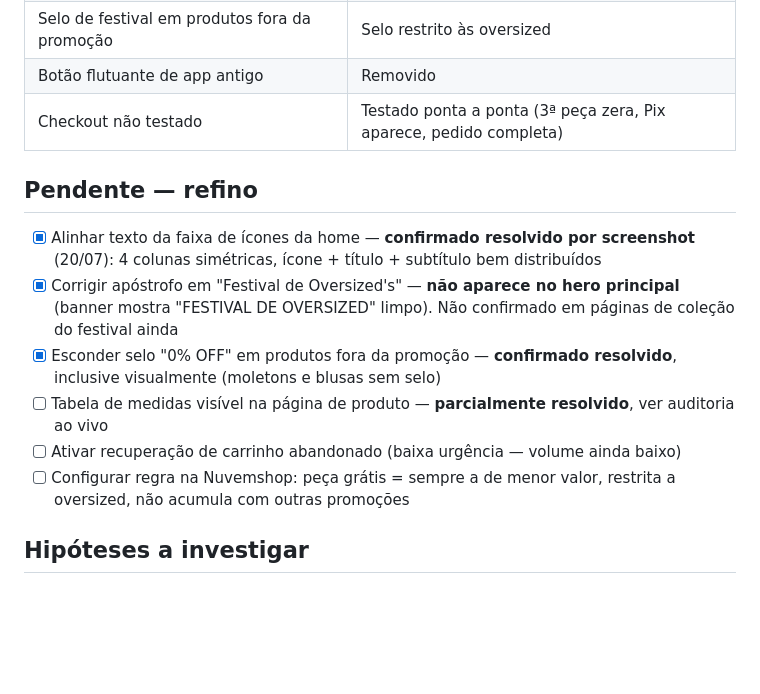
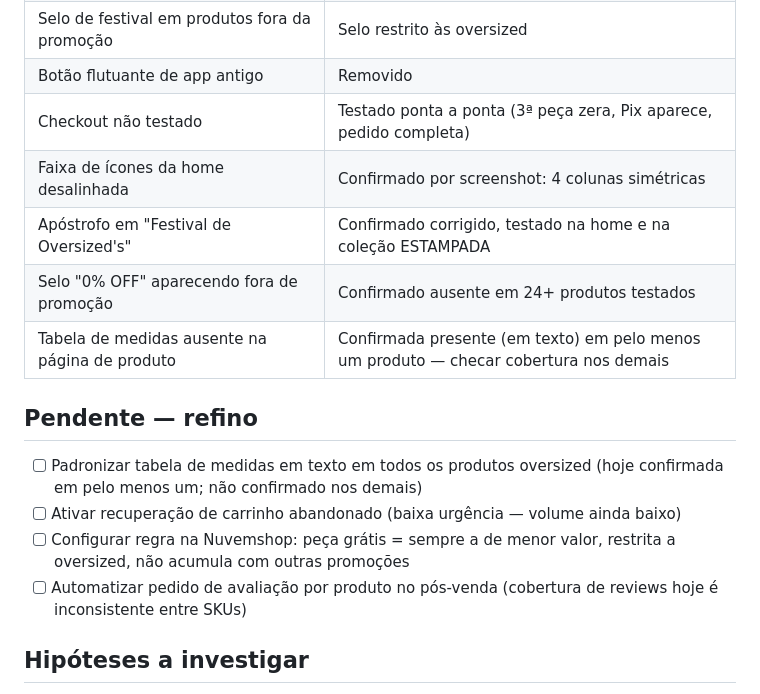
Before and after one commit to eltonsilvamoraes-ai/mktcorujinha, a Markdown page: site-audit/auditoria-site.md, the part around one of its changes. Rendered like a GitHub page; blank space fills up the shorter version.

```diff
--- a/site-audit/auditoria-site.md
+++ b/site-audit/auditoria-site.md
@@ -22,15 +22,17 @@
 | Selo de festival em produtos fora da promoção | Selo restrito às oversized |
 | Botão flutuante de app antigo | Removido |
 | Checkout não testado | Testado ponta a ponta (3ª peça zera, Pix aparece, pedido completa) |
+| Faixa de ícones da home desalinhada | Confirmado por screenshot: 4 colunas simétricas |
+| Apóstrofo em "Festival de Oversized's" | Confirmado corrigido, testado na home e na coleção ESTAMPADA |
+| Selo "0% OFF" aparecendo fora de promoção | Confirmado ausente em 24+ produtos testados |
+| Tabela de medidas ausente na página de produto | Confirmada presente (em texto) em pelo menos um produto — checar cobertura nos demais |
 
 ## Pendente — refino
 
-- [x] Alinhar texto da faixa de ícones da home — **confirmado resolvido por screenshot** (20/07): 4 colunas simétricas, ícone + título + subtítulo bem distribuídos
-- [x] Corrigir apóstrofo em "Festival de Oversized's" — **não aparece no hero principal** (banner mostra "FESTIVAL DE OVERSIZED" limpo). Não confirmado em páginas de coleção do festival ainda
-- [x] Esconder selo "0% OFF" em produtos fora da promoção — **confirmado resolvido**, inclusive visualmente (moletons e blusas sem selo)
-- [ ] Tabela de medidas visível na página de produto — **parcialmente resolvido**, ver auditoria ao vivo
+- [ ] Padronizar tabela de medidas em texto em todos os produtos oversized (hoje confirmada em pelo menos um; não confirmado nos demais)
 - [ ] Ativar recuperação de carrinho abandonado (baixa urgência — volume ainda baixo)
 - [ ] Configurar regra na Nuvemshop: peça grátis = sempre a de menor valor, restrita a oversized, não acumula com outras promoções
+- [ ] Automatizar pedido de avaliação por produto no pós-venda (cobertura de reviews hoje é inconsistente entre SKUs)
 
 ## Hipóteses a investigar
 
```
Also changed, not shown: other parts of site-audit/auditoria-site.md (+16 -12 lines).
